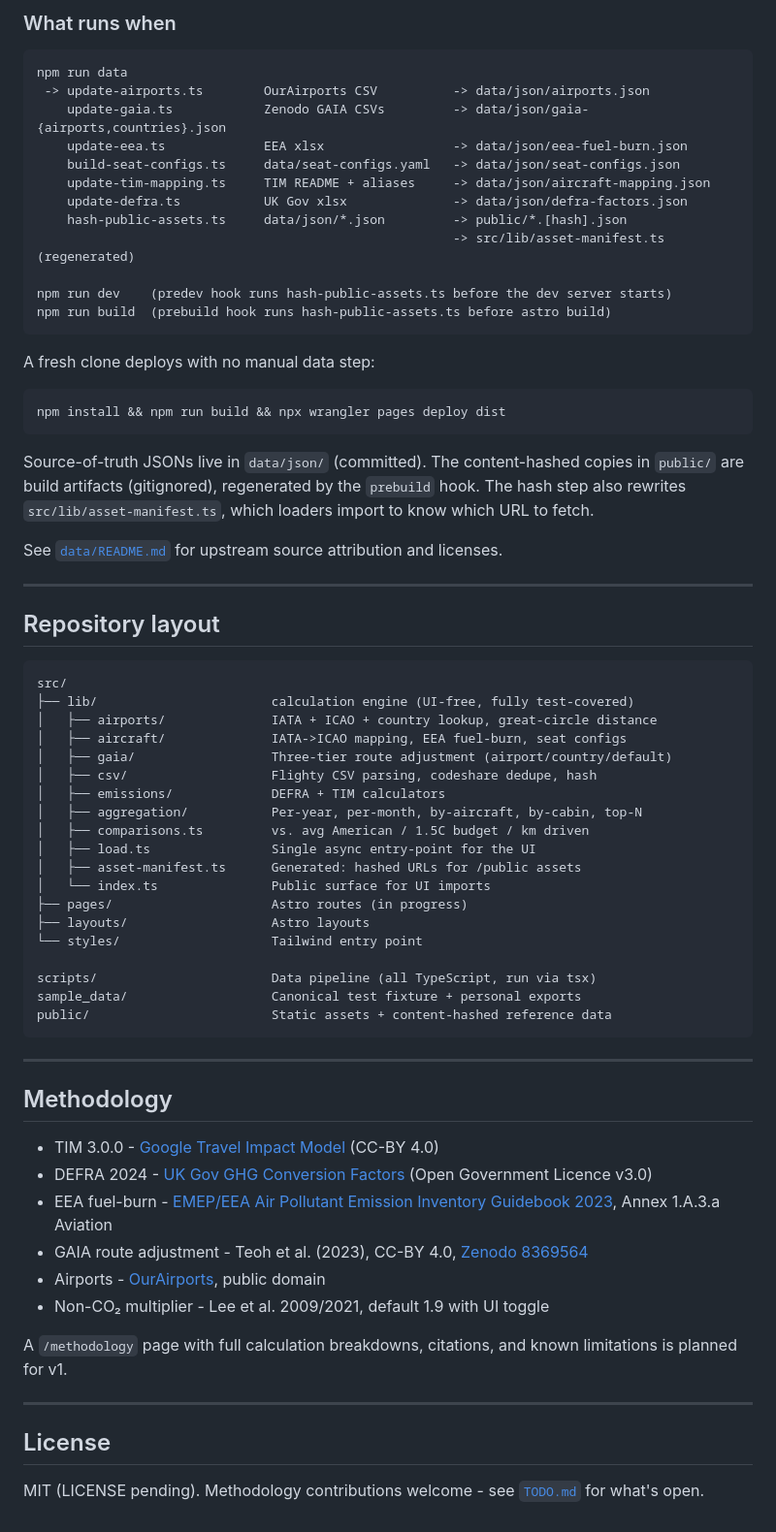
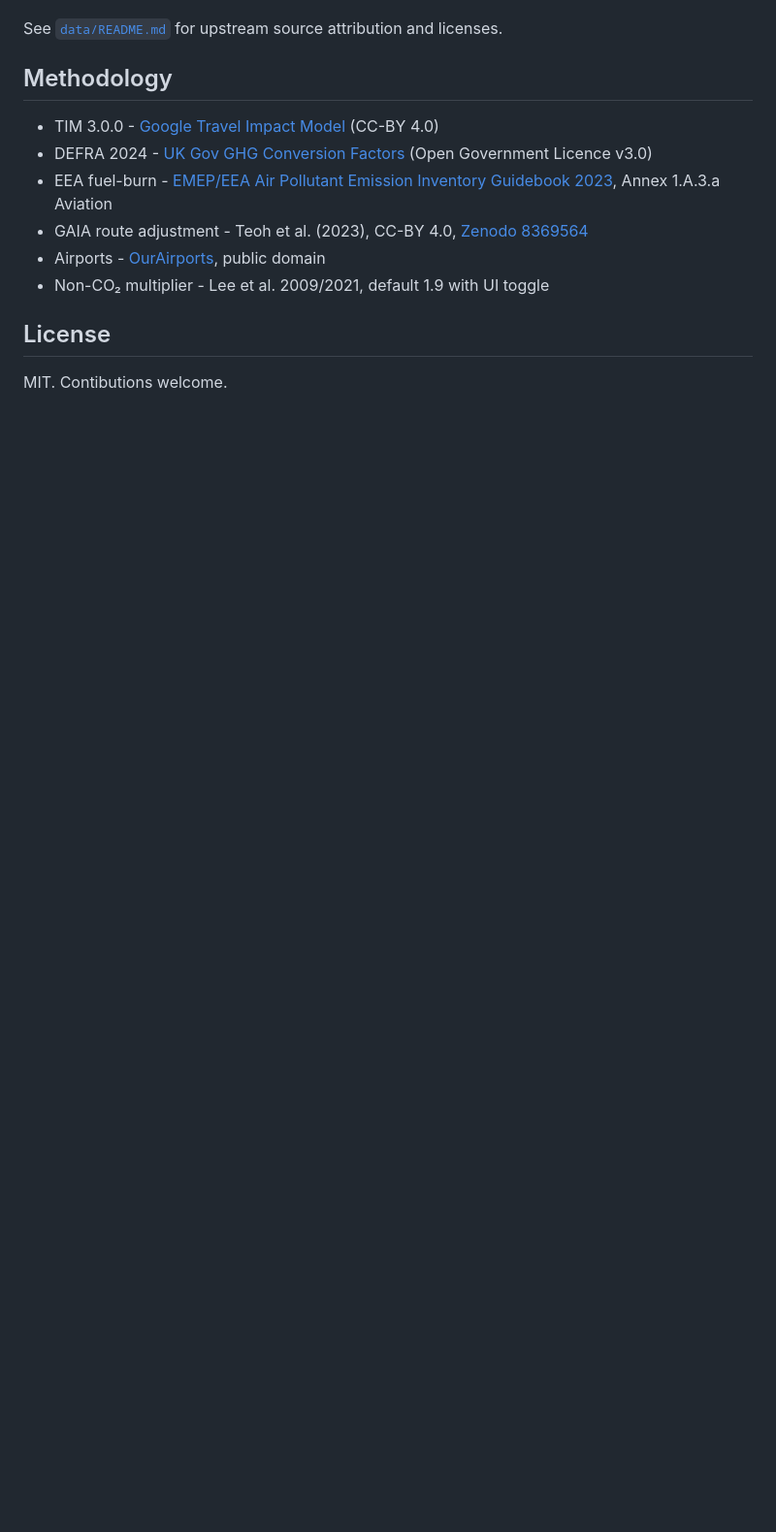
Before and after one commit to dupontcyborg/flightyco2, a Markdown page: README.md, the part around one of its changes. Shown at 97% size. Drawn GitHub-style; blank space fills up the shorter version.

````diff
--- a/README.md
+++ b/README.md
@@ -99,62 +64,5 @@ npm run data:gaia -- --force
 
-### What runs when
-
-```
-npm run data
- -> update-airports.ts        OurAirports CSV          -> data/json/airports.json
-    update-gaia.ts            Zenodo GAIA CSVs         -> data/json/gaia-{airports,countries}.json
-    update-eea.ts             EEA xlsx                 -> data/json/eea-fuel-burn.json
-    build-seat-configs.ts     data/seat-configs.yaml   -> data/json/seat-configs.json
-    update-tim-mapping.ts     TIM README + aliases     -> data/json/aircraft-mapping.json
-    update-defra.ts           UK Gov xlsx              -> data/json/defra-factors.json
-    hash-public-assets.ts     data/json/*.json         -> public/*.[hash].json
-                                                       -> src/lib/asset-manifest.ts (regenerated)
-
-npm run dev    (predev hook runs hash-public-assets.ts before the dev server starts)
-npm run build  (prebuild hook runs hash-public-assets.ts before astro build)
-```
-
-A fresh clone deploys with no manual data step:
-
-```bash
-npm install && npm run build && npx wrangler pages deploy dist
-```
-
-Source-of-truth JSONs live in `data/json/` (committed). The content-hashed
-copies in `public/` are build artifacts (gitignored), regenerated by the
-`prebuild` hook. The hash step also rewrites `src/lib/asset-manifest.ts`,
-which loaders import to know which URL to fetch.
-
-See [`data/README.md`](./data/README.md) for upstream source attribution
-and licenses.
-
----
-
-## Repository layout
-
-```
-src/
-├── lib/                       calculation engine (UI-free, fully test-covered)
-│   ├── airports/              IATA + ICAO + country lookup, great-circle distance
-│   ├── aircraft/              IATA->ICAO mapping, EEA fuel-burn, seat configs
-│   ├── gaia/                  Three-tier route adjustment (airport/country/default)
-│   ├── csv/                   Flighty CSV parsing, codeshare dedupe, hash
-│   ├── emissions/             DEFRA + TIM calculators
-│   ├── aggregation/           Per-year, per-month, by-aircraft, by-cabin, top-N
-│   ├── comparisons.ts         vs. avg American / 1.5C budget / km driven
-│   ├── load.ts                Single async entry-point for the UI
-│   ├── asset-manifest.ts      Generated: hashed URLs for /public assets
-│   └── index.ts               Public surface for UI imports
-├── pages/                     Astro routes (in progress)
-├── layouts/                   Astro layouts
-└── styles/                    Tailwind entry point
-
-scripts/                       Data pipeline (all TypeScript, run via tsx)
-sample_data/                   Canonical test fixture + personal exports
-public/                        Static assets + content-hashed reference data
-```
-
----
+See [`data/README.md`](./data/README.md) for upstream source attribution and licenses.
 
 ## Methodology
 
@@ -169,12 +77,6 @@ public/                        Static assets + content-hashed reference data
 - Airports - [OurAirports](https://ourairports.com/data/), public domain
 - Non-CO₂ multiplier - Lee et al. 2009/2021, default 1.9 with UI toggle
 
-A `/methodology` page with full calculation breakdowns, citations, and
-known limitations is planned for v1.
-
----
-
 ## License
 
-MIT (LICENSE pending). Methodology contributions welcome - see
-[`TODO.md`](./TODO.md) for what's open.
+MIT. Contibutions welcome.
````
Also changed, not shown: other parts of README.md (+5 -40 lines).
